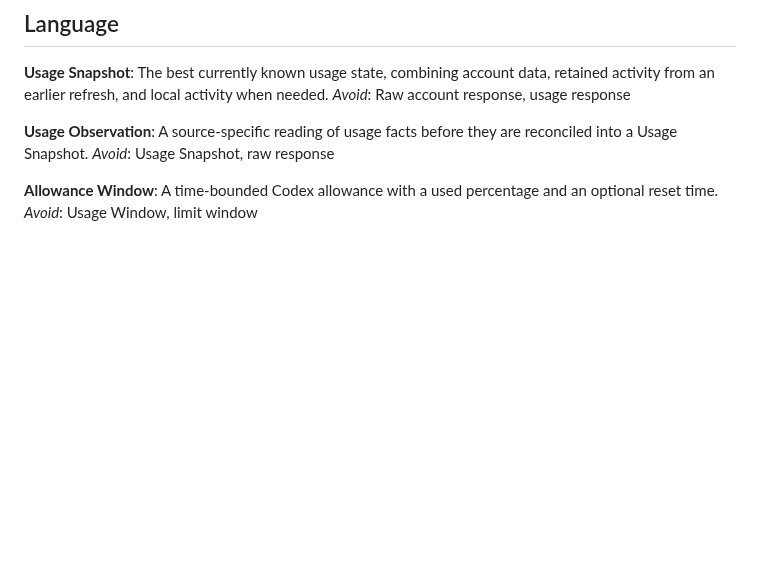
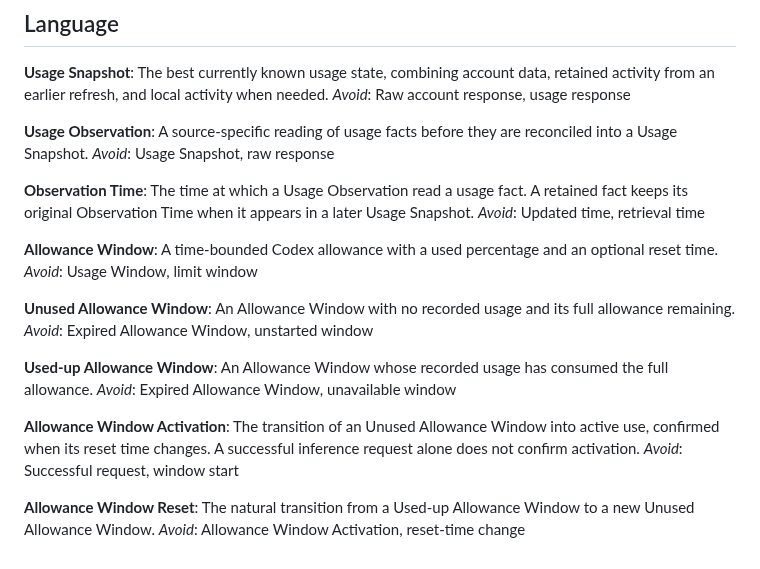
Before and after one commit to MatthiasHeinsius/codex-usage-tray, a Markdown page: CONTEXT.md, the part around the change. Drawn GitHub-style; blank space fills up the shorter version.

```diff
--- a/CONTEXT.md
+++ b/CONTEXT.md
@@ -12,6 +12,26 @@ _Avoid_: Raw account response, usage response
 A source-specific reading of usage facts before they are reconciled into a Usage Snapshot.
 _Avoid_: Usage Snapshot, raw response
 
+**Observation Time**:
+The time at which a Usage Observation read a usage fact. A retained fact keeps its original Observation Time when it appears in a later Usage Snapshot.
+_Avoid_: Updated time, retrieval time
+
 **Allowance Window**:
 A time-bounded Codex allowance with a used percentage and an optional reset time.
 _Avoid_: Usage Window, limit window
+
+**Unused Allowance Window**:
+An Allowance Window with no recorded usage and its full allowance remaining.
+_Avoid_: Expired Allowance Window, unstarted window
+
+**Used-up Allowance Window**:
+An Allowance Window whose recorded usage has consumed the full allowance.
+_Avoid_: Expired Allowance Window, unavailable window
+
+**Allowance Window Activation**:
+The transition of an Unused Allowance Window into active use, confirmed when its reset time changes. A successful inference request alone does not confirm activation.
+_Avoid_: Successful request, window start
+
+**Allowance Window Reset**:
+The natural transition from a Used-up Allowance Window to a new Unused Allowance Window.
+_Avoid_: Allowance Window Activation, reset-time change
```
Also changed, not shown: README.md (+4 -2 lines), docs/images/context-menu.png, docs/images/extended.png, 14 other files.
